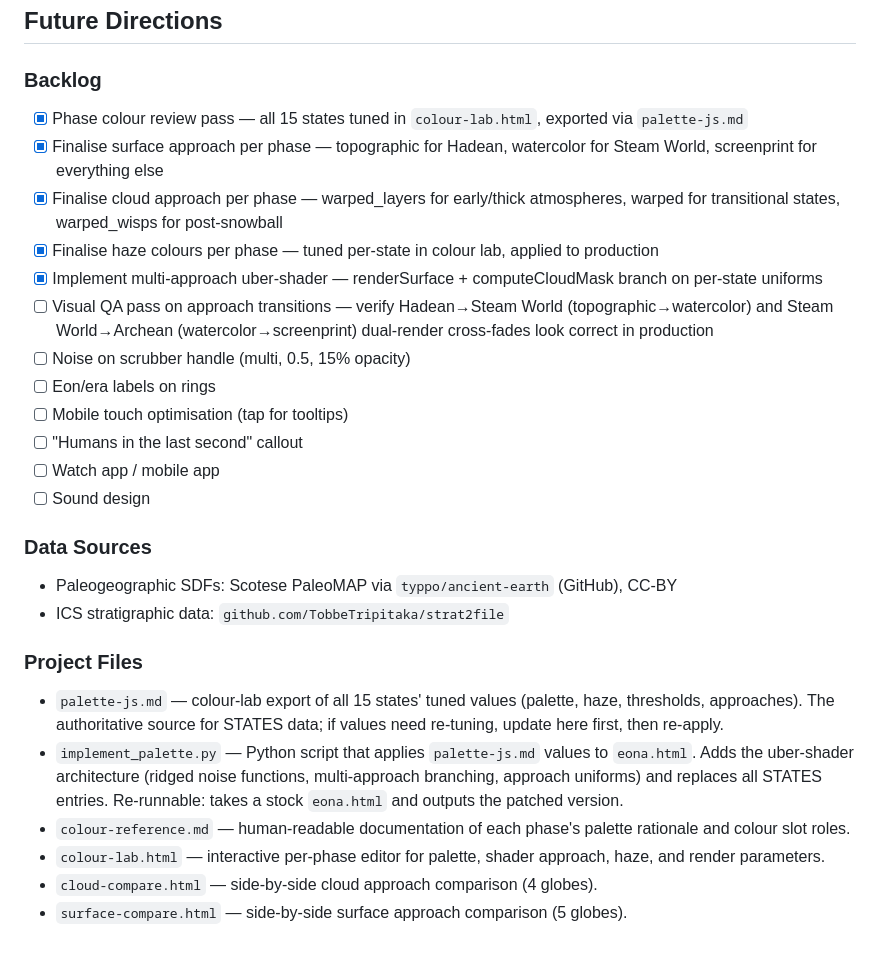
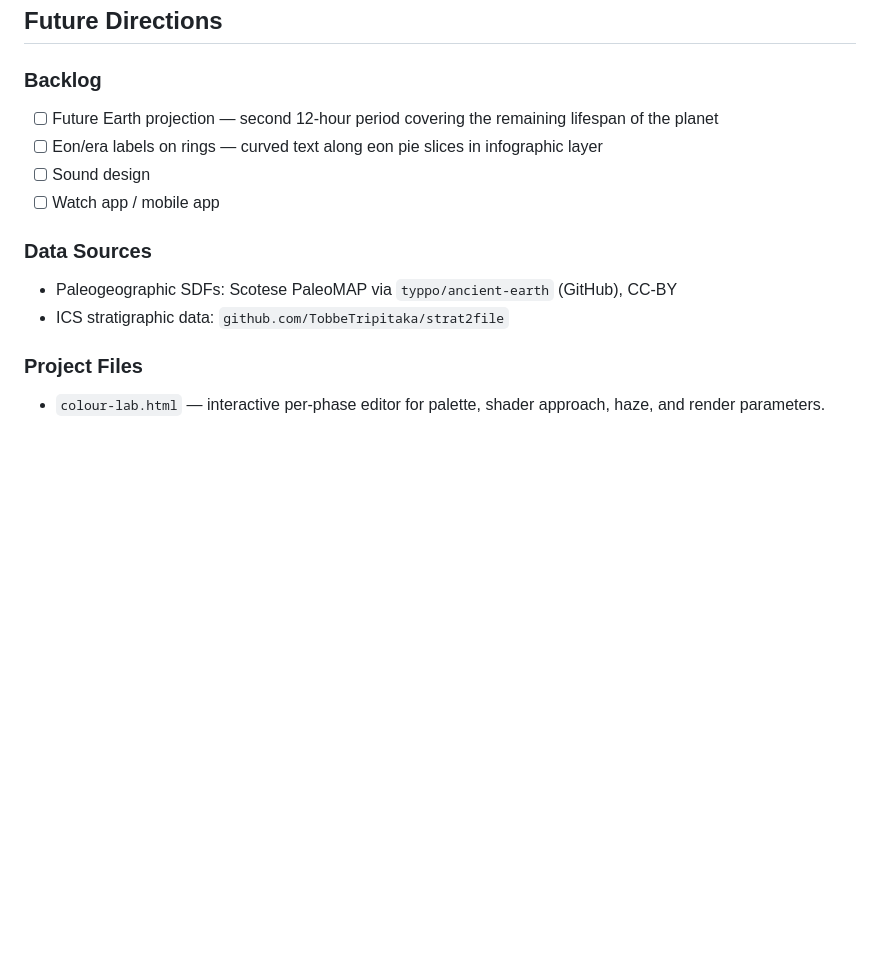
Before and after one commit to owen-thomas/eona-earth, a Markdown page: CLAUDE.md, the part around the change. GitHub-like rendering; blank space fills up the shorter version.

Commit message:
Update backlog and remove stale project file references
Co-Authored-By: Claude Opus 4.6 <noreply@anthropic.com>

```diff
--- a/CLAUDE.md
+++ b/CLAUDE.md
@@ -513,27 +513,14 @@ Unified per-phase editor for palette, shader approach, haze, and render paramete
 ## Future Directions
 
 ### Backlog
-- [x] Phase colour review pass — all 15 states tuned in `colour-lab.html`, exported via `palette-js.md`
-- [x] Finalise surface approach per phase — topographic for Hadean, watercolor for Steam World, screenprint for everything else
-- [x] Finalise cloud approach per phase — warped_layers for early/thick atmospheres, warped for transitional states, warped_wisps for post-snowball
-- [x] Finalise haze colours per phase — tuned per-state in colour lab, applied to production
-- [x] Implement multi-approach uber-shader — renderSurface + computeCloudMask branch on per-state uniforms
-- [ ] Visual QA pass on approach transitions — verify Hadean→Steam World (topographic→watercolor) and Steam World→Archean (watercolor→screenprint) dual-render cross-fades look correct in production
-- [ ] Noise on scrubber handle (multi, 0.5, 15% opacity)
-- [ ] Eon/era labels on rings
-- [ ] Mobile touch optimisation (tap for tooltips)
-- [ ] "Humans in the last second" callout
+- [ ] Future Earth projection — second 12-hour period covering the remaining lifespan of the planet
+- [ ] Eon/era labels on rings — curved text along eon pie slices in infographic layer
+- [ ] Sound design
 - [ ] Watch app / mobile app
-- [ ] Sound design
 
 ### Data Sources
 - Paleogeographic SDFs: Scotese PaleoMAP via `typpo/ancient-earth` (GitHub), CC-BY
 - ICS stratigraphic data: `github.com/TobbeTripitaka/strat2file`
 
 ### Project Files
-- `palette-js.md` — colour-lab export of all 15 states' tuned values (palette, haze, thresholds, approaches). The authoritative source for STATES data; if values need re-tuning, update here first, then re-apply.
-- `implement_palette.py` — Python script that applies `palette-js.md` values to `eona.html`. Adds the uber-shader architecture (ridged noise functions, multi-approach branching, approach uniforms) and replaces all STATES entries. Re-runnable: takes a stock `eona.html` and outputs the patched version.
-- `colour-reference.md` — human-readable documentation of each phase's palette rationale and colour slot roles.
 - `colour-lab.html` — interactive per-phase editor for palette, shader approach, haze, and render parameters.
-- `cloud-compare.html` — side-by-side cloud approach comparison (4 globes).
-- `surface-compare.html` — side-by-side surface approach comparison (5 globes).
```
